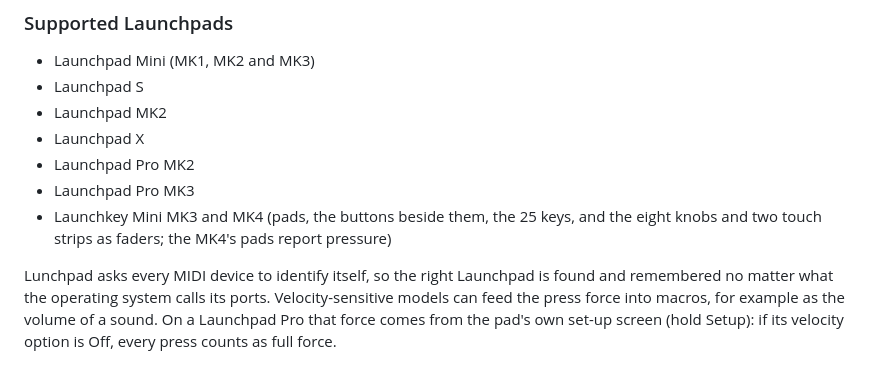
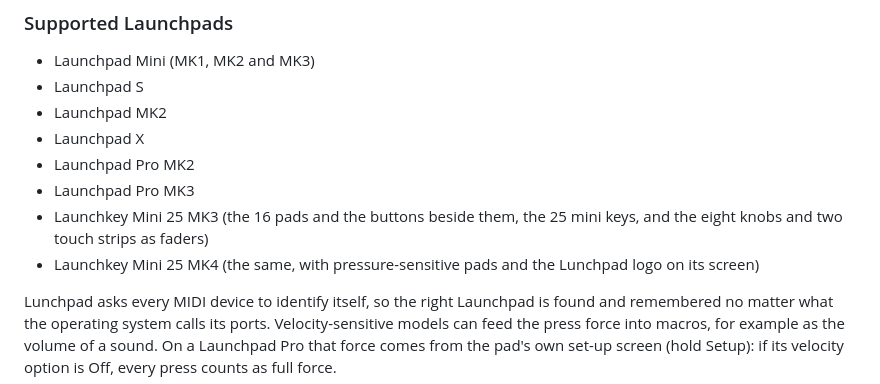
Before and after one commit to ruohki/lunchpad, a Markdown page: README.md, the part around the change. Rendered like a GitHub page.

Commit message:
README: Launchkey Mini 25 MK3 and MK4 as their own entries
Co-Authored-By: Claude Fable 5.1 <noreply@anthropic.com>
Claude-Session: https://claude.ai/code/session_01NtWhRE6BFHkjhFCQHJPGSb

```diff
--- a/README.md
+++ b/README.md
@@ -17,7 +17,8 @@ Every pad on the Launchpad becomes a button with a look, a colour and two lists
 - Launchpad X
 - Launchpad Pro MK2
 - Launchpad Pro MK3
-- Launchkey Mini MK3 and MK4 (pads, the buttons beside them, the 25 keys, and the eight knobs and two touch strips as faders; the MK4's pads report pressure)
+- Launchkey Mini 25 MK3 (the 16 pads and the buttons beside them, the 25 mini keys, and the eight knobs and two touch strips as faders)
+- Launchkey Mini 25 MK4 (the same, with pressure-sensitive pads and the Lunchpad logo on its screen)
 
 Lunchpad asks every MIDI device to identify itself, so the right Launchpad is found and remembered no matter what the operating system calls its ports. Velocity-sensitive models can feed the press force into macros, for example as the volume of a sound. On a Launchpad Pro that force comes from the pad's own set-up screen (hold Setup): if its velocity option is Off, every press counts as full force.
 
```
